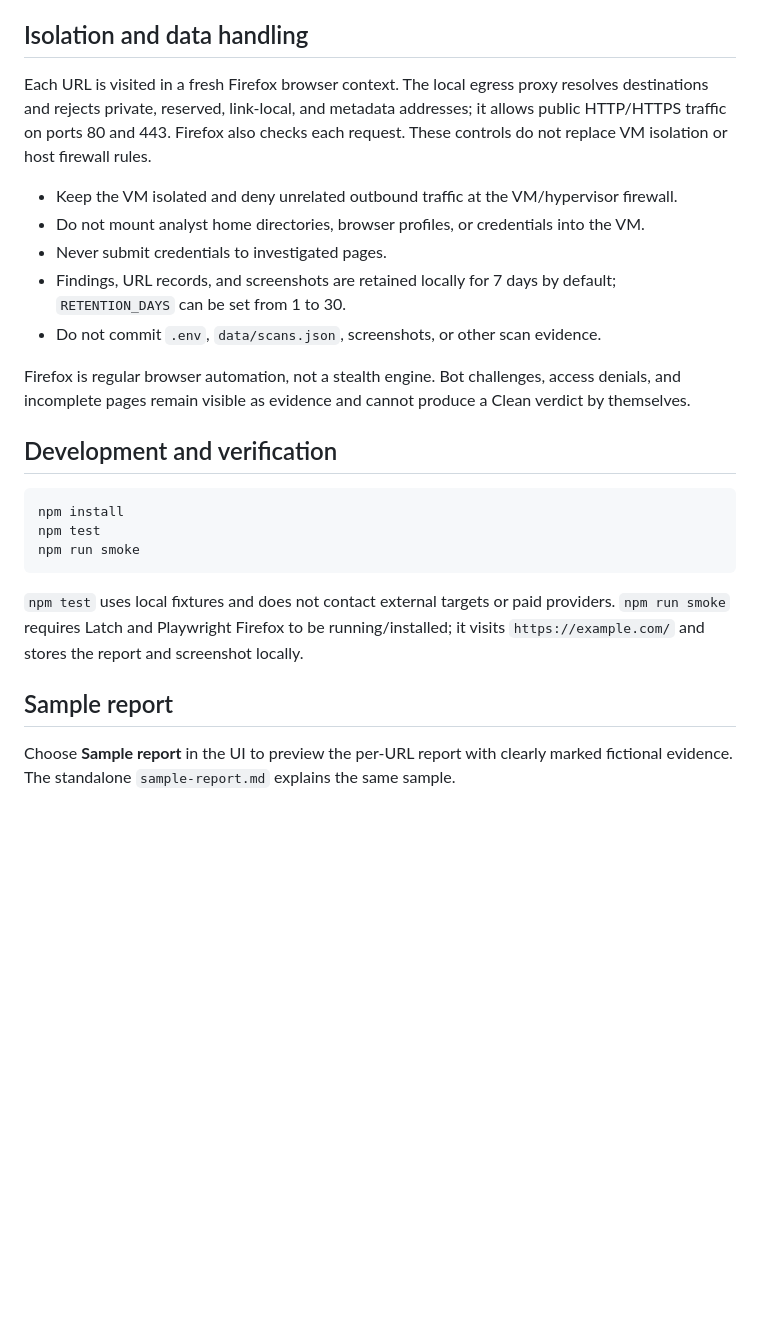
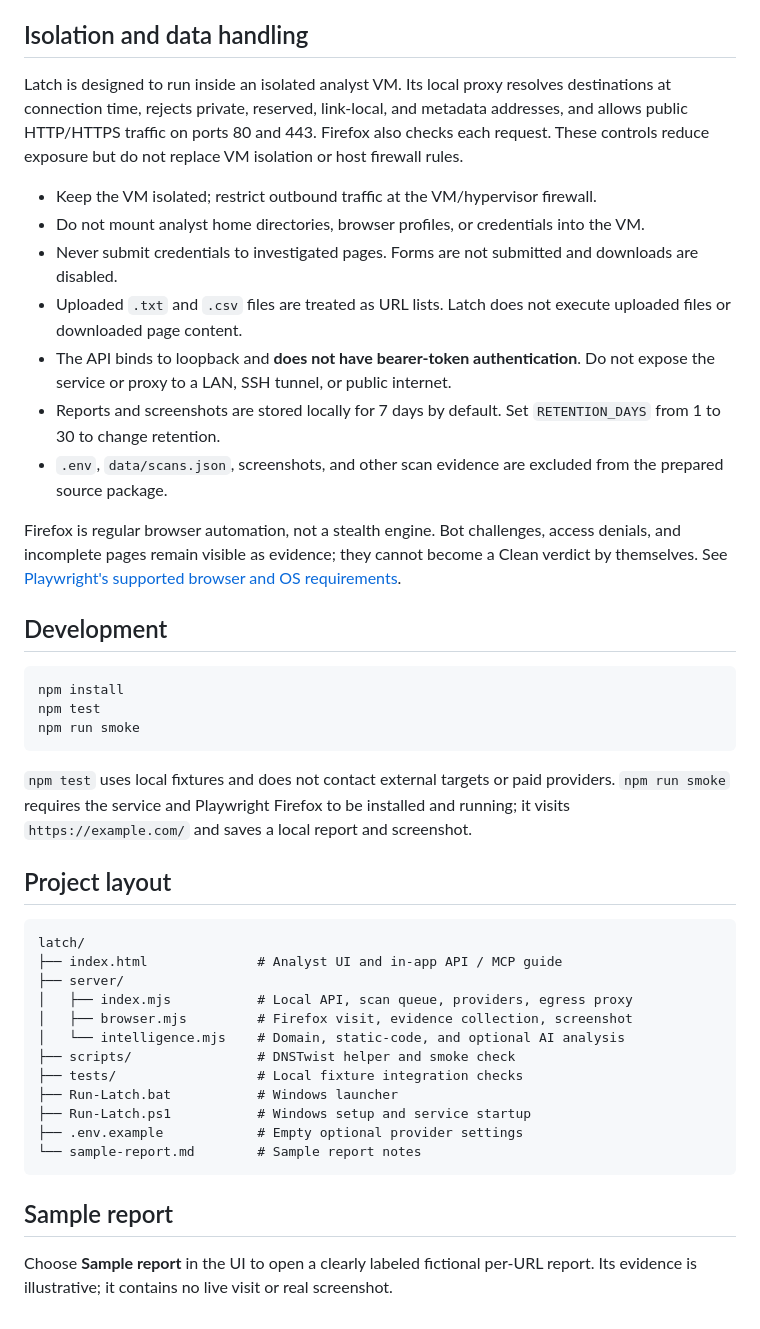
Before and after one commit to CocoShesh/latch-url-analyzer, a Markdown page: README.md, the part around one of its changes. Rendered like a GitHub page; blank space fills up the shorter version.

````diff
--- a/README.md
+++ b/README.md
@@ -108,17 +135,19 @@ For n8n on the same VM, use an **HTTP Request** node: `POST` to `/api/scans`, sa
 
 ## Isolation and data handling
 
-Each URL is visited in a fresh Firefox browser context. The local egress proxy resolves destinations and rejects private, reserved, link-local, and metadata addresses; it allows public HTTP/HTTPS traffic on ports 80 and 443. Firefox also checks each request. These controls do not replace VM isolation or host firewall rules.
+Latch is designed to run inside an isolated analyst VM. Its local proxy resolves destinations at connection time, rejects private, reserved, link-local, and metadata addresses, and allows public HTTP/HTTPS traffic on ports 80 and 443. Firefox also checks each request. These controls reduce exposure but do not replace VM isolation or host firewall rules.
 
-- Keep the VM isolated and deny unrelated outbound traffic at the VM/hypervisor firewall.
+- Keep the VM isolated; restrict outbound traffic at the VM/hypervisor firewall.
 - Do not mount analyst home directories, browser profiles, or credentials into the VM.
-- Never submit credentials to investigated pages.
-- Findings, URL records, and screenshots are retained locally for 7 days by default; `RETENTION_DAYS` can be set from 1 to 30.
-- Do not commit `.env`, `data/scans.json`, screenshots, or other scan evidence.
+- Never submit credentials to investigated pages. Forms are not submitted and downloads are disabled.
+- Uploaded `.txt` and `.csv` files are treated as URL lists. Latch does not execute uploaded files or downloaded page content.
+- The API binds to loopback and **does not have bearer-token authentication**. Do not expose the service or proxy to a LAN, SSH tunnel, or public internet.
+- Reports and screenshots are stored locally for 7 days by default. Set `RETENTION_DAYS` from 1 to 30 to change retention.
+- `.env`, `data/scans.json`, screenshots, and other scan evidence are excluded from the prepared source package.
 
-Firefox is regular browser automation, not a stealth engine. Bot challenges, access denials, and incomplete pages remain visible as evidence and cannot produce a Clean verdict by themselves.
+Firefox is regular browser automation, not a stealth engine. Bot challenges, access denials, and incomplete pages remain visible as evidence; they cannot become a Clean verdict by themselves. See [Playwright's supported browser and OS requirements](https://playwright.dev/docs/intro).
 
-## Development and verification
+## Development
 
 ```sh
 npm install
@@ -126,8 +155,25 @@ npm test
 npm run smoke
 ```
 
-`npm test` uses local fixtures and does not contact external targets or paid providers. `npm run smoke` requires Latch and Playwright Firefox to be running/installed; it visits `https://example.com/` and stores the report and screenshot locally.
+`npm test` uses local fixtures and does not contact external targets or paid providers. `npm run smoke` requires the service and Playwright Firefox to be installed and running; it visits `https://example.com/` and saves a local report and screenshot.
+
+## Project layout
+
+```text
+latch/
+├── index.html              # Analyst UI and in-app API / MCP guide
+├── server/
+│   ├── index.mjs           # Local API, scan queue, providers, egress proxy
+│   ├── browser.mjs         # Firefox visit, evidence collection, screenshot
+│   └── intelligence.mjs    # Domain, static-code, and optional AI analysis
+├── scripts/                # DNSTwist helper and smoke check
+├── tests/                  # Local fixture integration checks
+├── Run-Latch.bat           # Windows launcher
+├── Run-Latch.ps1           # Windows setup and service startup
+├── .env.example            # Empty optional provider settings
+└── sample-report.md        # Sample report notes
+```
 
 ## Sample report
 
-Choose **Sample report** in the UI to preview the per-URL report with clearly marked fictional evidence. The standalone `sample-report.md` explains the same sample.
+Choose **Sample report** in the UI to open a clearly labeled fictional per-URL report. Its evidence is illustrative; it contains no live visit or real screenshot.
````
Also changed, not shown: other parts of README.md (+75 -48 lines).
